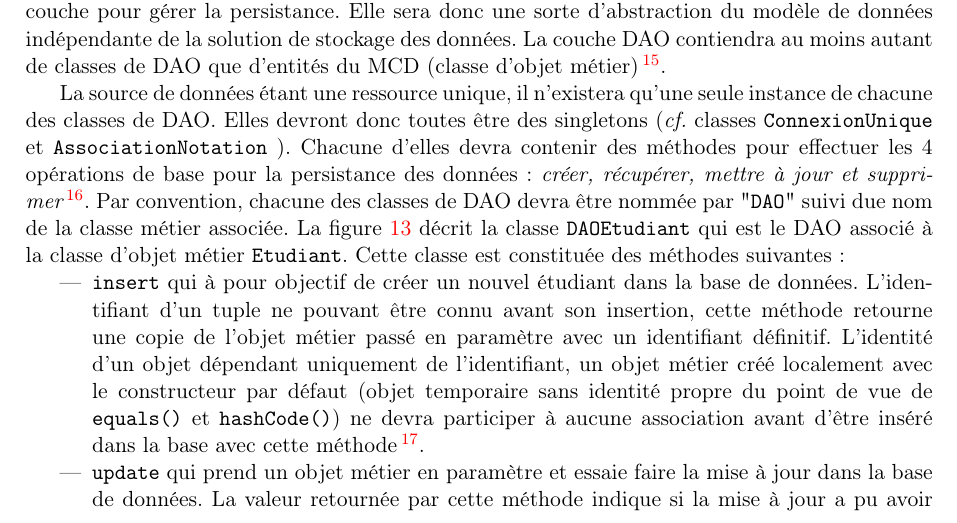
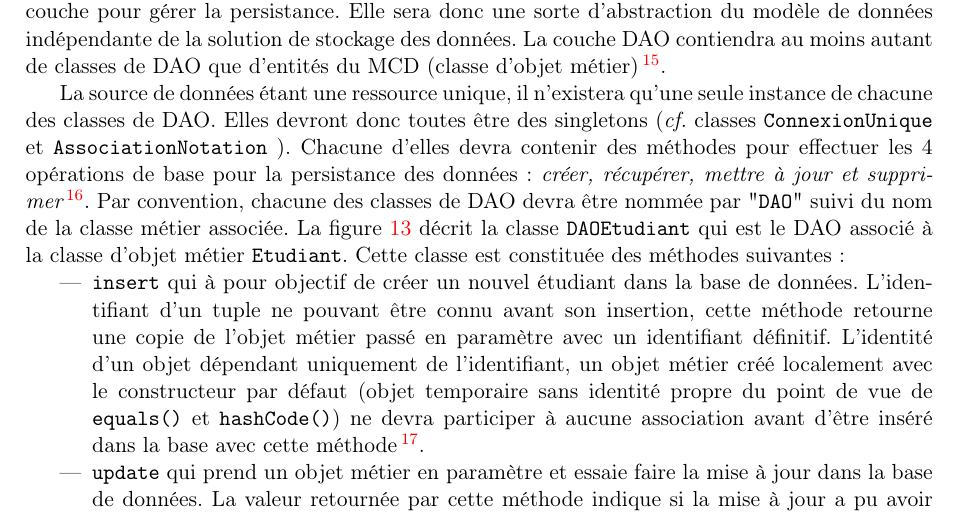
Before and after one commit to IUTInfoAix-M3106/TpJdbc, a LaTeX document (TpJDBC.tex): part of page 10 of 13, cut so that both start at the same text. Compiled offline with pdfLaTeX.

Commit message:
correction d'une faute de frape

```diff
--- a/TpJDBC.tex
+++ b/TpJDBC.tex
@@ -834,7 +834,7 @@ des classes de DAO. Elles devront donc toutes être des singletons (\emph{cf.} c
 des méthodes pour effectuer les 4 opérations de base pour la persistance des données :
 \textit{créer, récupérer, mettre à jour et supprimer}\footnote{Généralement désigné par l'acronyme anglais CRUD pour
 \textit{Create, Retrieve, Update et Delete}}. Par convention, chacune des classes de DAO devra être
-nommée par "\texttt{DAO}" suivi due nom de la classe métier associée. La figure~\ref{dao_etudiant}
+nommée par "\texttt{DAO}" suivi du nom de la classe métier associée. La figure~\ref{dao_etudiant}
 décrit la classe \texttt{DAOEtudiant} qui est le DAO associé à la classe d'objet métier \texttt{Etudiant}.
 Cette classe est constituée des méthodes suivantes :
 \begin{itemize}
```
